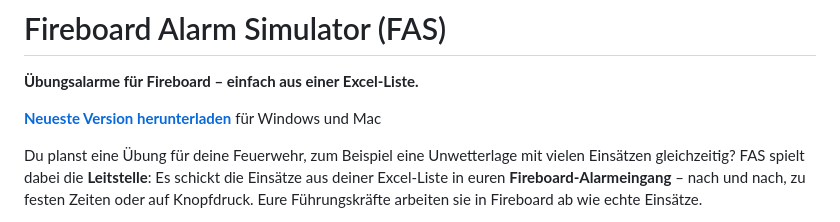
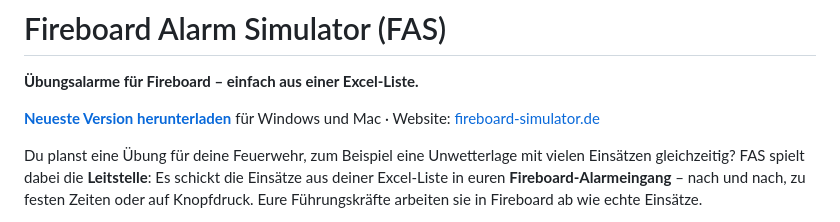
Before and after one commit to kventil/fireboard-alarm-simulator-releases, a Markdown page: README.md, the part around the change. GitHub-like rendering.

Commit message:
README aktualisiert

```diff
--- a/README.md
+++ b/README.md
@@ -3,7 +3,7 @@
 **Übungsalarme für Fireboard – einfach aus einer Excel-Liste.**
 
 **[Neueste Version herunterladen](https://github.com/kventil/fireboard-alarm-simulator-releases/releases/latest)**
-für Windows und Mac
+für Windows und Mac · Website: [fireboard-simulator.de](http://fireboard-simulator.de/)
 
 Du planst eine Übung für deine Feuerwehr, zum Beispiel eine Unwetterlage mit
 vielen Einsätzen gleichzeitig? FAS spielt dabei die **Leitstelle**: Es schickt
```
